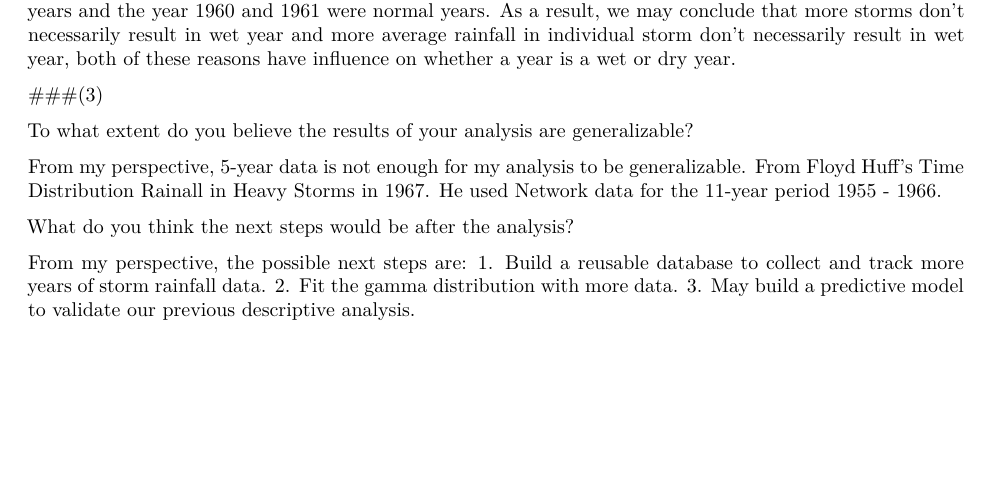
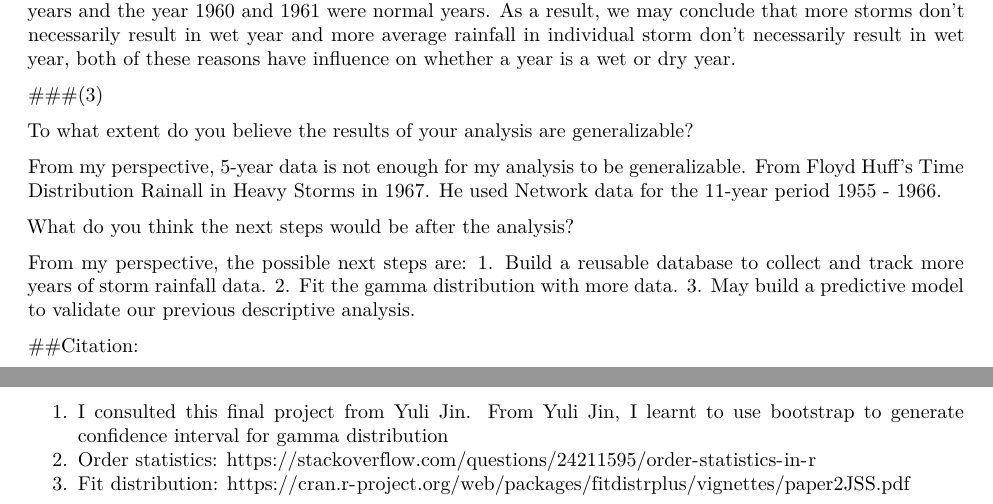
Before and after one commit to newbieDX/MA677finalproject, an R Markdown document (finalproject.Rmd): part of page 10 of 10 before the commit and two parts of pages 10 and 11 of 11 after it, the two joined at a grey line, cut so that both start at the same text, the shorter picture padded with empty space. The pictures show the output file finalproject.pdf that the author committed with the source.

Commit message:
Final version

```diff
--- a/finalproject.Rmd
+++ b/finalproject.Rmd
@@ -291,3 +291,10 @@ From my perspective, the possible next steps are:
 1. Build a reusable database to collect and track more years of storm rainfall data.
 2. Fit the gamma distribution with more data.
 3. May build a predictive model to validate our previous descriptive analysis.
+
+##Citation:
+
+1. I consulted this final project from Yuli Jin.
+From Yuli Jin, I learnt to use bootstrap to generate confidence interval for gamma distribution
+2. Order statistics: https://stackoverflow.com/questions/24211595/order-statistics-in-r
+3. Fit distribution: https://cran.r-project.org/web/packages/fitdistrplus/vignettes/paper2JSS.pdf
```
Also changed, not shown: finalproject.pdf.
